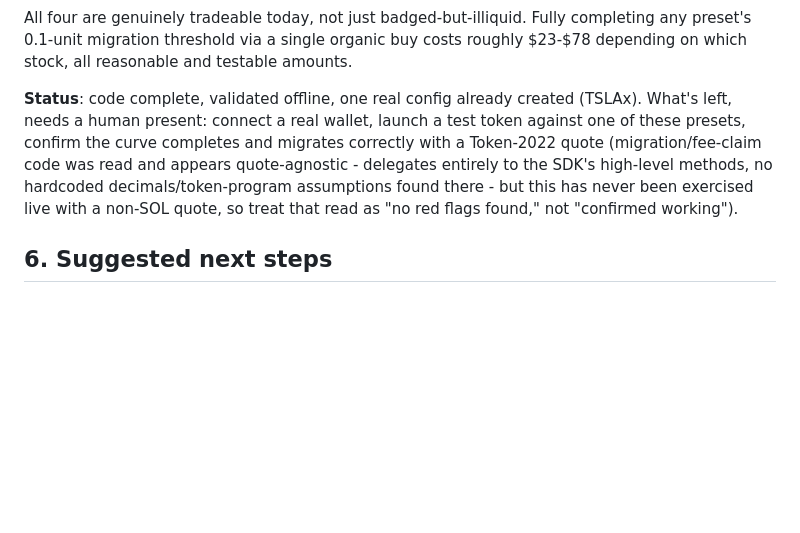
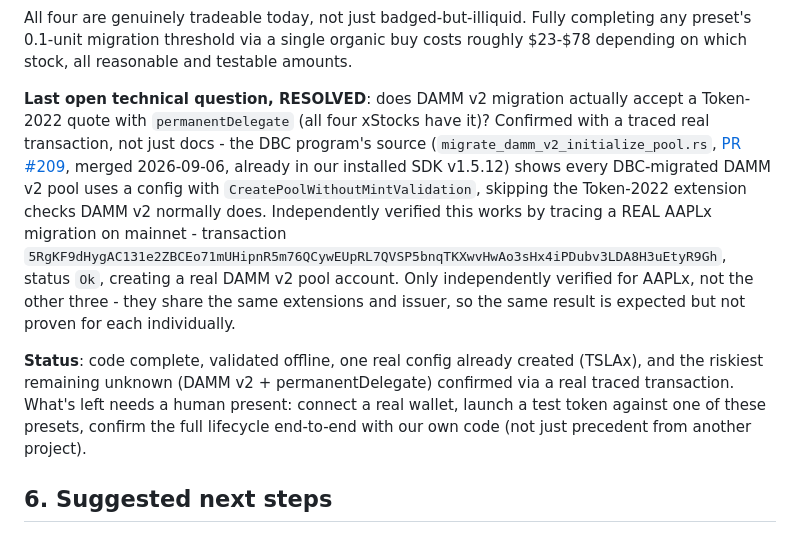
Before and after one commit to alemaxxx/meteora-dbc-stocklana-hackathon, a Markdown page: DBC-MIGRATION-PLAN.md, the part around the change. Drawn GitHub-style; blank space fills up the shorter version.

Commit message:
Confirm DAMM v2 migration accepts permanentDelegate quote mints
Traced a real AAPLx migration transaction on mainnet
(5RgKF9dHygAC131e2ZBCEo71mUHipnR5m76QCywEUpRL7QVSP5bnqTKXwvHwAo3sHx4iPDubv3LDA8H3uEtyR9Gh)
confirming DBC-migrated DAMM v2 pools skip the Token-2022 extension
checks that would otherwise block a permanentDelegate quote mint
(CreatePoolWithoutMintValidation, added in dynamic-bonding-curve PR
#209, already in our installed SDK v1.5.12). Resolves the last real
technical unknown around the stock-quoted presets added earlier
tonight.

Co-Authored-By: Claude Sonnet 5 <noreply@anthropic.com>

```diff
--- a/DBC-MIGRATION-PLAN.md
+++ b/DBC-MIGRATION-PLAN.md
@@ -958,12 +958,23 @@ All four are genuinely tradeable today, not just badged-but-illiquid. Fully comp
 0.1-unit migration threshold via a single organic buy costs roughly $23-$78 depending on which
 stock, all reasonable and testable amounts.
 
-**Status**: code complete, validated offline, one real config already created (TSLAx). What's left,
-needs a human present: connect a real wallet, launch a test token against one of these presets,
-confirm the curve completes and migrates correctly with a Token-2022 quote (migration/fee-claim
-code was read and appears quote-agnostic - delegates entirely to the SDK's high-level methods,
-no hardcoded decimals/token-program assumptions found there - but this has never been exercised
-live with a non-SOL quote, so treat that read as "no red flags found," not "confirmed working").
+**Last open technical question, RESOLVED**: does DAMM v2 migration actually accept a Token-2022
+quote with `permanentDelegate` (all four xStocks have it)? Confirmed with a traced real transaction,
+not just docs - the DBC program's source (`migrate_damm_v2_initialize_pool.rs`,
+[PR #209](https://github.com/MeteoraAg/dynamic-bonding-curve/pull/209), merged 2026-09-06, already
+in our installed SDK v1.5.12) shows every DBC-migrated DAMM v2 pool uses a config with
+`CreatePoolWithoutMintValidation`, skipping the Token-2022 extension checks DAMM v2 normally does.
+Independently verified this works by tracing a REAL AAPLx migration on mainnet - transaction
+`5RgKF9dHygAC131e2ZBCEo71mUHipnR5m76QCywEUpRL7QVSP5bnqTKXwvHwAo3sHx4iPDubv3LDA8H3uEtyR9Gh`, status
+`Ok`, creating a real DAMM v2 pool account. Only independently verified for AAPLx, not the other
+three - they share the same extensions and issuer, so the same result is expected but not proven
+for each individually.
+
+**Status**: code complete, validated offline, one real config already created (TSLAx), and the
+riskiest remaining unknown (DAMM v2 + permanentDelegate) confirmed via a real traced transaction.
+What's left needs a human present: connect a real wallet, launch a test token against one of these
+presets, confirm the full lifecycle end-to-end with our own code (not just precedent from another
+project).
 
 ## 6. Suggested next steps
 
```
